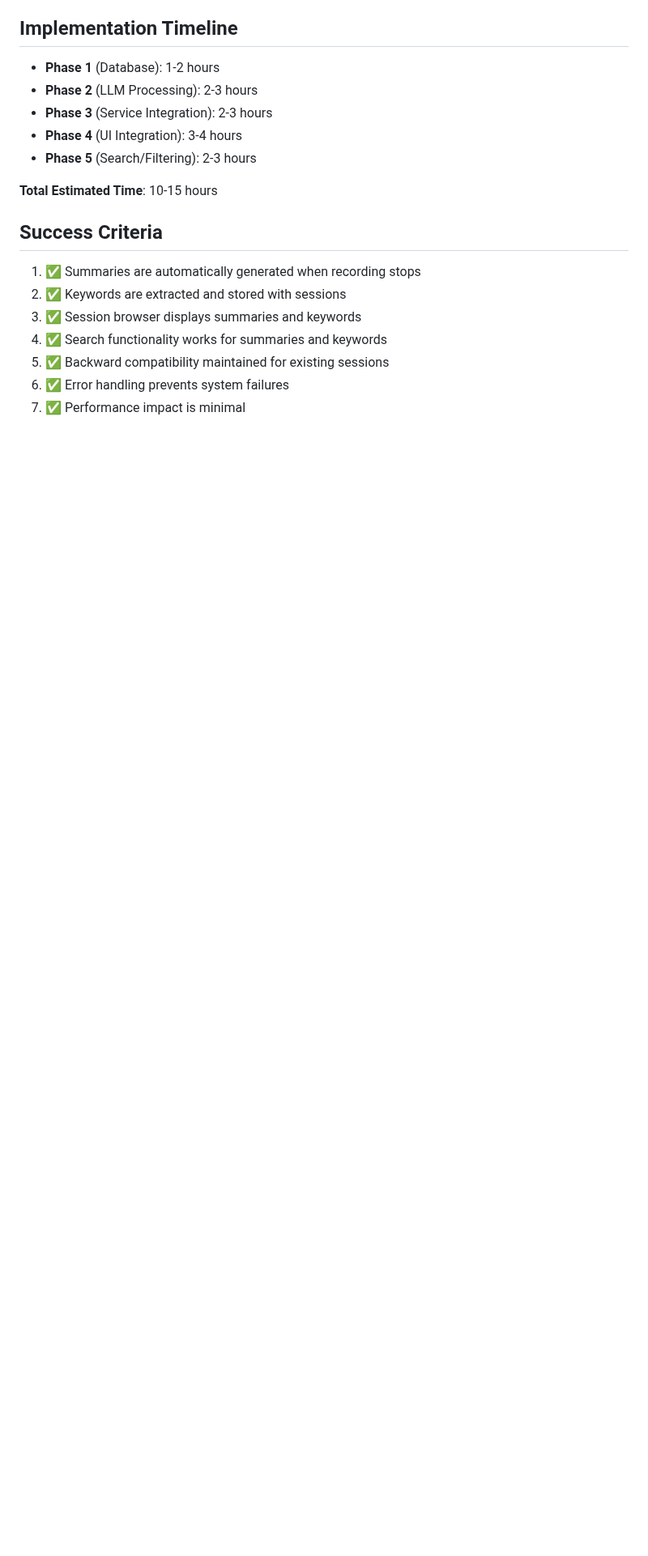
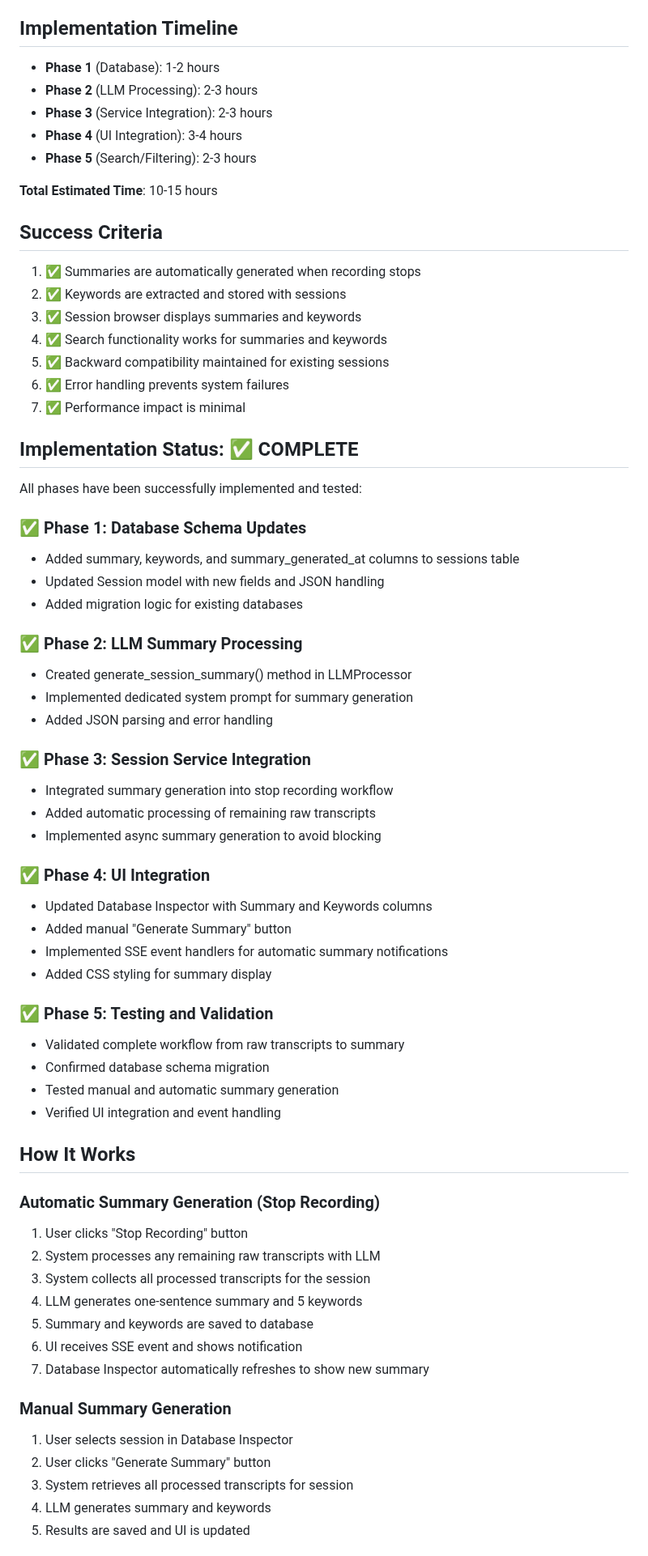
Before and after one commit to jwt625/VoiceModeTranscript, a Markdown page: docs/012-session_summary_implementation.md, the part around one of its changes. Shown at 81% size. Drawn GitHub-style; blank space fills up the shorter version.

Commit message:
docs: Update implementation status to complete with usage instructions
- Mark all 5 phases as complete with detailed status
- Add comprehensive how-it-works section
- Include usage instructions for end users and developers
- Document automatic vs manual summary generation workflows
- Add technical notes about requirements and compatibility

Session summary feature is now fully implemented and documented.

```diff
--- a/docs/012-session_summary_implementation.md
+++ b/docs/012-session_summary_implementation.md
@@ -276,3 +276,53 @@ CREATE TABLE sessions (
 5. ✅ Backward compatibility maintained for existing sessions
 6. ✅ Error handling prevents system failures
 7. ✅ Performance impact is minimal
+
+## Implementation Status: ✅ COMPLETE
+
+All phases have been successfully implemented and tested:
+
+### ✅ Phase 1: Database Schema Updates
+- Added summary, keywords, and summary_generated_at columns to sessions table
+- Updated Session model with new fields and JSON handling
+- Added migration logic for existing databases
+
+### ✅ Phase 2: LLM Summary Processing
+- Created generate_session_summary() method in LLMProcessor
+- Implemented dedicated system prompt for summary generation
+- Added JSON parsing and error handling
+
+### ✅ Phase 3: Session Service Integration
+- Integrated summary generation into stop recording workflow
+- Added automatic processing of remaining raw transcripts
+- Implemented async summary generation to avoid blocking
+
+### ✅ Phase 4: UI Integration
+- Updated Database Inspector with Summary and Keywords columns
+- Added manual "Generate Summary" button
+- Implemented SSE event handlers for automatic summary notifications
+- Added CSS styling for summary display
+
+### ✅ Phase 5: Testing and Validation
+- Validated complete workflow from raw transcripts to summary
+- Confirmed database schema migration
+- Tested manual and automatic summary generation
+- Verified UI integration and event handling
+
+## How It Works
+
+### Automatic Summary Generation (Stop Recording)
+1. User clicks "Stop Recording" button
+2. System processes any remaining raw transcripts with LLM
+3. System collects all processed transcripts for the session
+4. LLM generates one-sentence summary and 5 keywords
+5. Summary and keywords are saved to database
+6. UI receives SSE event and shows notification
+7. Database Inspector automatically refreshes to show new summary
+
+### Manual Summary Generation
+1. User selects session in Database Inspector
+2. User clicks "Generate Summary" button
+3. System retrieves all processed transcripts for session
+4. LLM generates summary and keywords
+5. Results are saved and UI is updated
+
```
Also changed, not shown: other parts of docs/012-session_summary_implementation.md (+26 -0 lines).
